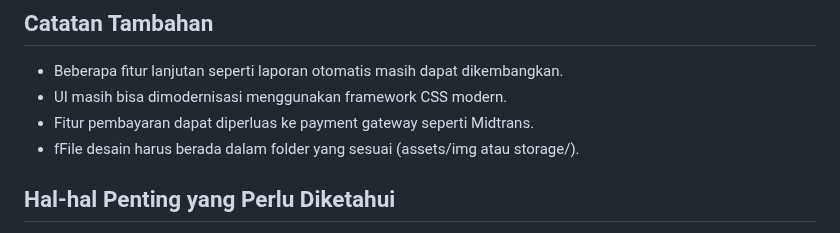
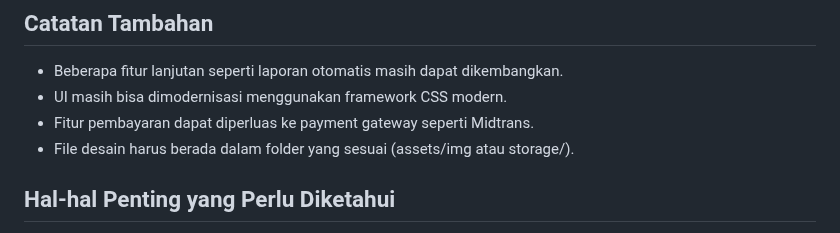
Before and after one commit to Pikachuuu10/RPL, a Markdown page: README.md, the part around the change. Drawn GitHub-style.

Commit message:
Update README with project details and instructions

```diff
--- a/README.md
+++ b/README.md
@@ -100,7 +100,7 @@ https://pikachuuu10.github.io/pemesanan-percetakan/
 - Beberapa fitur lanjutan seperti laporan otomatis masih dapat dikembangkan.
 - UI masih bisa dimodernisasi menggunakan framework CSS modern.
 - Fitur pembayaran dapat diperluas ke payment gateway seperti Midtrans.
-- fFile desain harus berada dalam folder yang sesuai (assets/img atau storage/).
+- File desain harus berada dalam folder yang sesuai (assets/img atau storage/).
 
 ## Hal-hal Penting yang Perlu Diketahui
 
```
